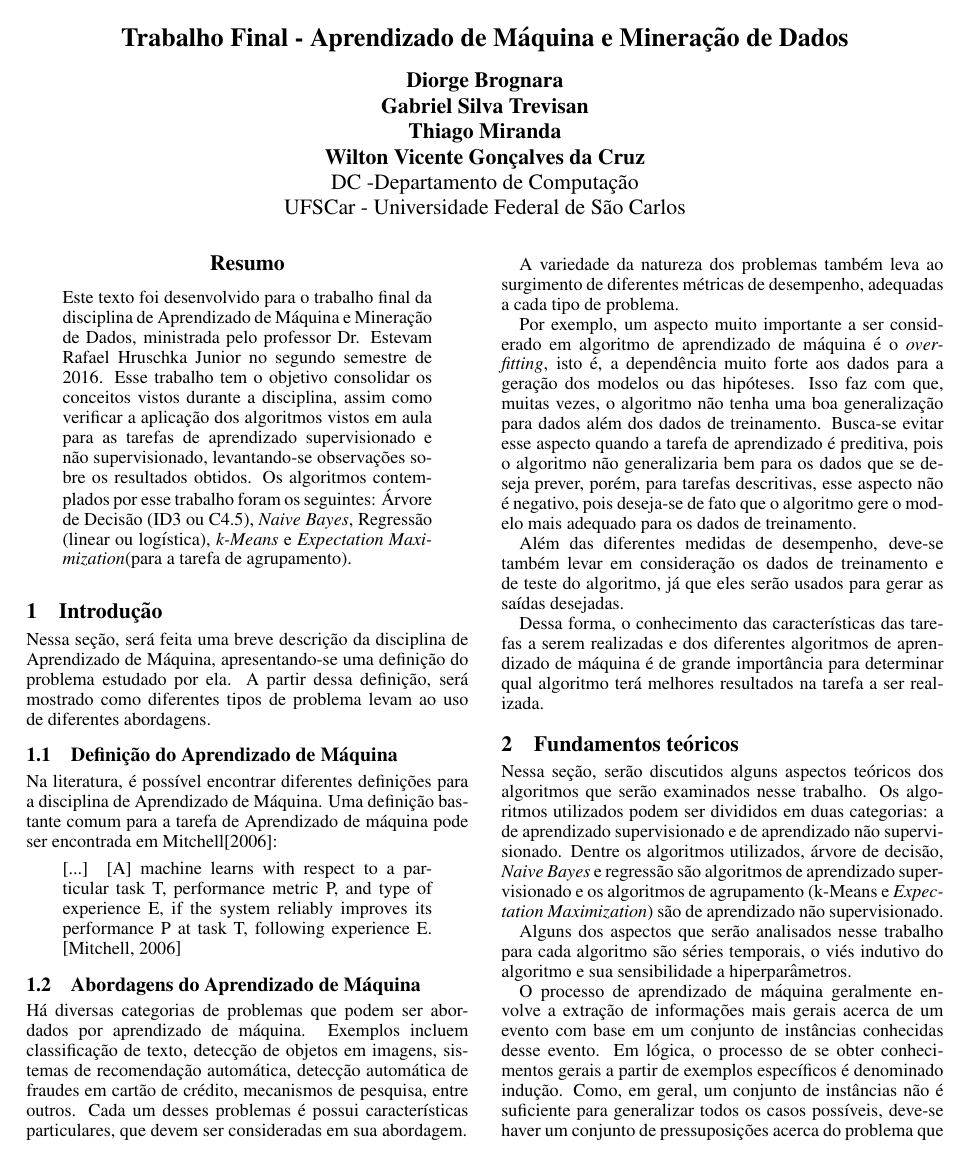
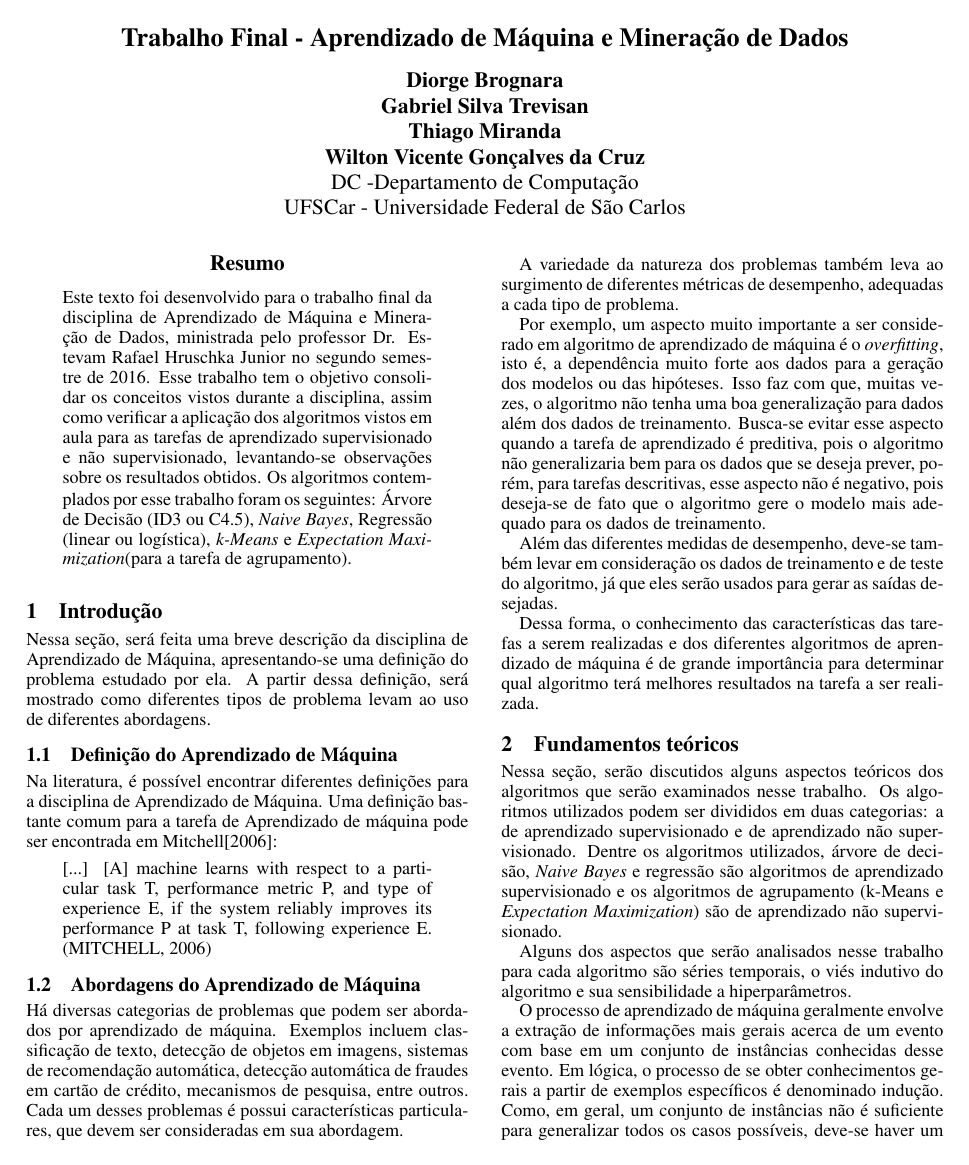
Before and after one commit to GabrielTrev/ufscar-ammd-2016-2, a LaTeX paper (artigo/main.tex, which reads artigo/ijcai11.sty): page 1 of 4. Compiled offline with pdfLaTeX.

Commit message:
Usando regras brasileiras de citação

```diff
--- a/artigo/ijcai11.sty
+++ b/artigo/ijcai11.sty
@@ -273,42 +273,42 @@ Resumo}\vspace{0.5ex}\begin{quote}}{\par\end{quote}\vskip 1ex}
 %       \citeyear{key}
 %               which produces the year information only
 
-\def\leftcite{\@up[}\def\rightcite{\@up]}
+%\def\leftcite{\@up[}\def\rightcite{\@up]}
 
-\def\cite{\def\citeauthoryear##1##2{\def\@thisauthor{##1}%
-             \ifx \@lastauthor \@thisauthor \relax \else##1, \fi ##2}\@icite}
-\def\shortcite{\def\citeauthoryear##1##2{##2}\@icite}
+%\def\cite{\def\citeauthoryear##1##2{\def\@thisauthor{##1}%
+%             \ifx \@lastauthor \@thisauthor \relax \else##1, \fi ##2}\@icite}
+%\def\shortcite{\def\citeauthoryear##1##2{##2}\@icite}
 
-\def\citeauthor{\def\citeauthoryear##1##2{##1}\@nbcite}
-\def\citeyear{\def\citeauthoryear##1##2{##2}\@nbcite}
+%\def\citeauthor{\def\citeauthoryear##1##2{##1}\@nbcite}
+%\def\citeyear{\def\citeauthoryear##1##2{##2}\@nbcite}
 
 % internal macro for citations with [] and with breaks between citations
 % used in \cite and \shortcite
-\def\@icite{\leavevmode\def\@citeseppen{-1000}%
- \def\@cite##1##2{\leftcite\nobreak\hskip 0in{##1\if@tempswa , ##2\fi}\rightcite}%
- \@ifnextchar [{\@tempswatrue\@citex}{\@tempswafalse\@citex[]}}
+%\def\@icite{\leavevmode\def\@citeseppen{-1000}%
+% \def\@cite##1##2{\leftcite\nobreak\hskip 0in{##1\if@tempswa , ##2\fi}\rightcite}%
+% \@ifnextchar [{\@tempswatrue\@citex}{\@tempswafalse\@citex[]}}
 % internal macro for citations without [] and with no breaks
 % used in \citeauthor and \citeyear
-\def\@nbcite{\leavevmode\def\@citeseppen{1000}%
- \def\@cite##1##2{{##1\if@tempswa , ##2\fi}}%
- \@ifnextchar [{\@tempswatrue\@citex}{\@tempswafalse\@citex[]}}
+%\def\@nbcite{\leavevmode\def\@citeseppen{1000}%
+% \def\@cite##1##2{{##1\if@tempswa , ##2\fi}}%
+% \@ifnextchar [{\@tempswatrue\@citex}{\@tempswafalse\@citex[]}}
 
 % don't box citations, separate with ; and a space
 % also, make the penalty between citations a parameter,
 % it may be a good place to break
-\def\@citex[#1]#2{%
-  \def\@lastauthor{}\def\@citea{}%
-  \@cite{\@for\@citeb:=#2\do
-    {\@citea\def\@citea{;\penalty\@citeseppen\ }%
-     \if@filesw\immediate\write\@auxout{\string\citation{\@citeb}}\fi
-     \@ifundefined{b@\@citeb}{\def\@thisauthor{}{\bf ?}\@warning
-       {Citation `\@citeb' on page \thepage \space undefined}}%
-     {\csname b@\@citeb\endcsname}\let\@lastauthor\@thisauthor}}{#1}}
+%\def\@citex[#1]#2{%
+%  \def\@lastauthor{}\def\@citea{}%
+%  \@cite{\@for\@citeb:=#2\do
+%    {\@citea\def\@citea{;\penalty\@citeseppen\ }%
+%     \if@filesw\immediate\write\@auxout{\string\citation{\@citeb}}\fi
+%     \@ifundefined{b@\@citeb}{\def\@thisauthor{}{\bf ?}\@warning
+%       {Citation `\@citeb' on page \thepage \space undefined}}%
+%     {\csname b@\@citeb\endcsname}\let\@lastauthor\@thisauthor}}{#1}}
 
 % raise the brackets in bibliography labels
-\def\@biblabel#1{\def\citeauthoryear##1##2{##1, ##2}\@up{[}#1\@up{]}\hfill}
+%\def\@biblabel#1{\def\citeauthoryear##1##2{##1, ##2}\@up{[}#1\@up{]}\hfill}
 
-\def\@up#1{\leavevmode\raise.2ex\hbox{#1}}
+%\def\@up#1{\leavevmode\raise.2ex\hbox{#1}}
 
 % Optional changes
 
--- a/artigo/main.tex
+++ b/artigo/main.tex
@@ -2,13 +2,16 @@
 
 \documentclass{article}
 
-\usepackage{cite}
+\usepackage[brazil]{babel}
+%\usepackage{cite}
+\usepackage[T1]{fontenc}
 \usepackage[utf8]{inputenc}
 \usepackage{amsmath}
 \usepackage{amssymb}
 \usepackage{ijcai11}
 
 \usepackage{times}
+\usepackage[alf]{abntex2cite}
 
 \title{Trabalho Final - Aprendizado de Máquina e Mineração de Dados}
 \author{Diorge Brognara \\ {\bf Gabriel Silva Trevisan}  \\ {\bf Thiago Miranda} \\ {\bf Wilton Vicente Gonçalves da Cruz}\\
```
Also changed, not shown: artigo/main.tex (3 more changed lines).
